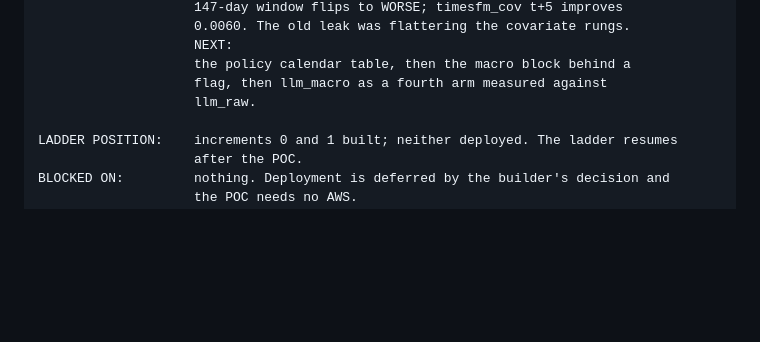
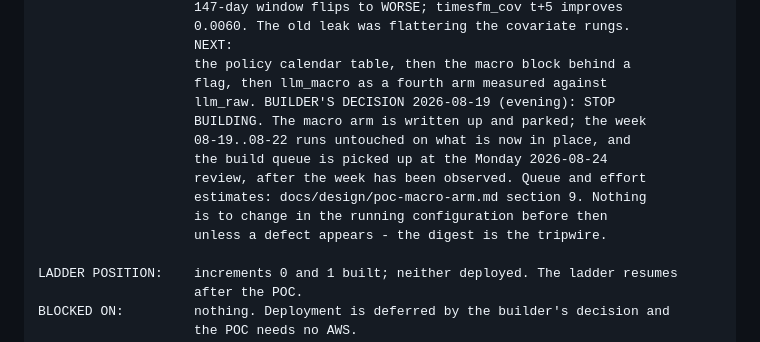
Before and after one commit to itamittech/finevents, a Markdown page: docs/Execution.md, the part around the change. GitHub-like rendering; blank space fills up the shorter version.

```diff
--- a/docs/Execution.md
+++ b/docs/Execution.md
@@ -100,7 +100,14 @@ NEXT STEP:          OPERATE. P6 is DONE (2026-08-14): `FinEventsDailyRunner` is
                     NEXT:
                     the policy calendar table, then the macro block behind a
                     flag, then llm_macro as a fourth arm measured against
-                    llm_raw.
+                    llm_raw. BUILDER'S DECISION 2026-08-19 (evening): STOP
+                    BUILDING. The macro arm is written up and parked; the week
+                    08-19..08-22 runs untouched on what is now in place, and
+                    the build queue is picked up at the Monday 2026-08-24
+                    review, after the week has been observed. Queue and effort
+                    estimates: docs/design/poc-macro-arm.md section 9. Nothing
+                    is to change in the running configuration before then
+                    unless a defect appears - the digest is the tripwire.
 
 LADDER POSITION:    increments 0 and 1 built; neither deployed. The ladder resumes
                     after the POC.
```
Also changed, not shown: docs/design/poc-macro-arm.md (+35 -1 lines).
